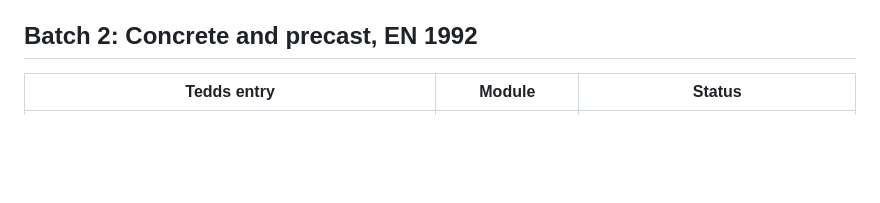
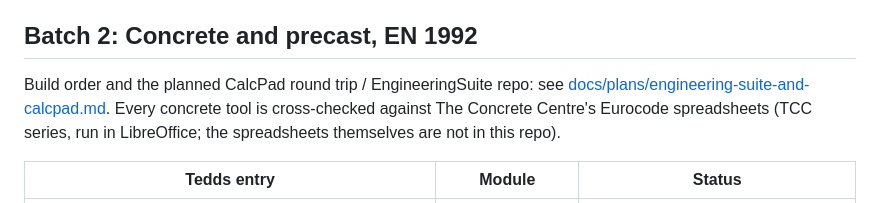
Before and after one commit to lukegardner43/EngineeringTools, a Markdown page: ROADMAP.md, the part around the change. GitHub-like rendering; blank space fills up the shorter version.

```diff
--- a/ROADMAP.md
+++ b/ROADMAP.md
@@ -137,6 +137,8 @@ Steel Masonry Support and Windpost limits:
 
 ## Batch 2: Concrete and precast, EN 1992
 
+Build order and the planned CalcPad round trip / EngineeringSuite repo: see [docs/plans/engineering-suite-and-calcpad.md](docs/plans/engineering-suite-and-calcpad.md). Every concrete tool is cross-checked against The Concrete Centre's Eurocode spreadsheets (TCC series, run in LibreOffice; the spreadsheets themselves are not in this repo).
+
 | Tedds entry | Module | Status |
 |---|---|---|
 | RC Column Design | RC Column Design | Done (existing) |
```
Also changed, not shown: docs/plans/engineering-suite-and-calcpad.md (added, +129 -0 lines).
